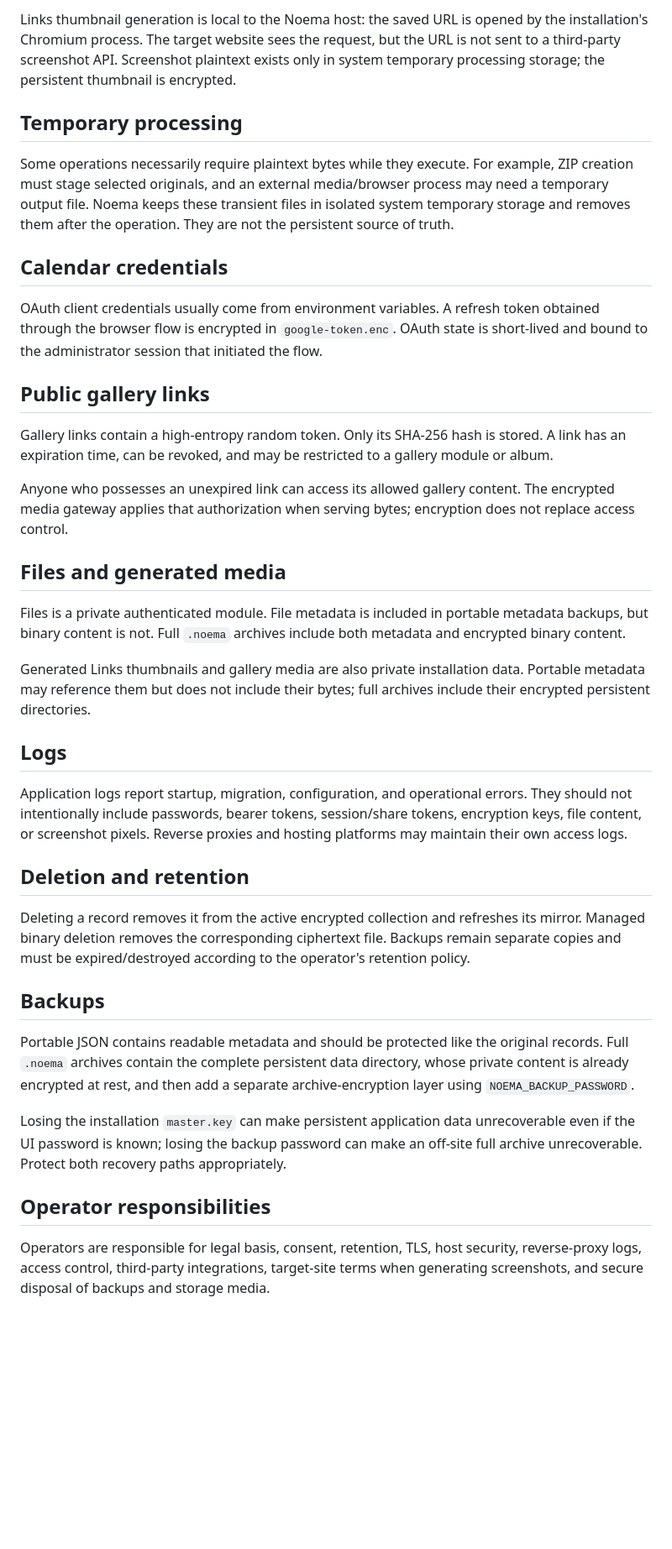
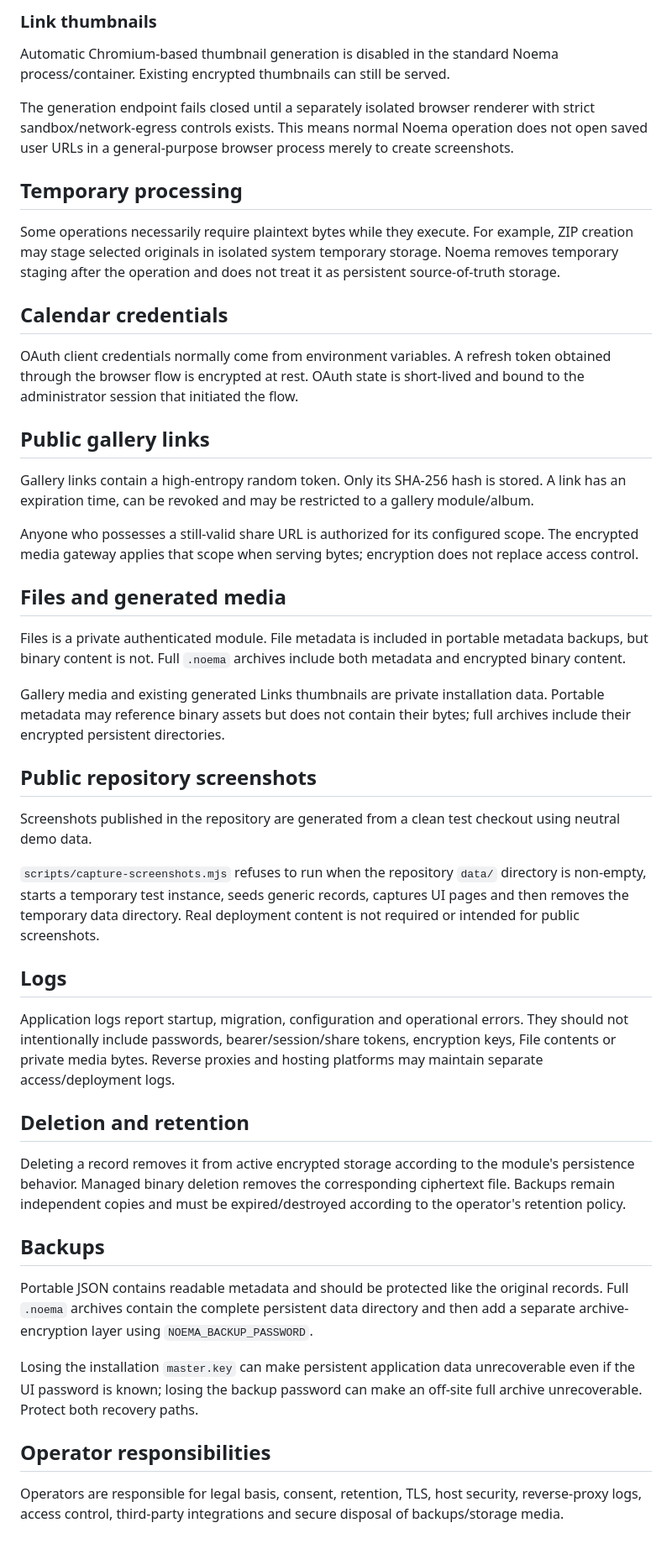
Before and after one commit to vladimirperovic/noema, a Markdown page: PRIVACY.md, the part around one of its changes. Shown at 84% size. Drawn GitHub-style; blank space fills up the shorter version.

```diff
--- a/PRIVACY.md
+++ b/PRIVACY.md
@@ -47,40 +58,50 @@ External services receive normal HTTP request metadata such as the installation
 
-Links thumbnail generation is local to the Noema host: the saved URL is opened by the installation's Chromium process. The target website sees the request, but the URL is not sent to a third-party screenshot API. Screenshot plaintext exists only in system temporary processing storage; the persistent thumbnail is encrypted.
+### Link thumbnails
+
+Automatic Chromium-based thumbnail generation is disabled in the standard Noema process/container. Existing encrypted thumbnails can still be served.
+
+The generation endpoint fails closed until a separately isolated browser renderer with strict sandbox/network-egress controls exists. This means normal Noema operation does not open saved user URLs in a general-purpose browser process merely to create screenshots.
 
 ## Temporary processing
 
-Some operations necessarily require plaintext bytes while they execute. For example, ZIP creation must stage selected originals, and an external media/browser process may need a temporary output file. Noema keeps these transient files in isolated system temporary storage and removes them after the operation. They are not the persistent source of truth.
+Some operations necessarily require plaintext bytes while they execute. For example, ZIP creation may stage selected originals in isolated system temporary storage. Noema removes temporary staging after the operation and does not treat it as persistent source-of-truth storage.
 
 ## Calendar credentials
 
-OAuth client credentials usually come from environment variables. A refresh token obtained through the browser flow is encrypted in `google-token.enc`. OAuth state is short-lived and bound to the administrator session that initiated the flow.
+OAuth client credentials normally come from environment variables. A refresh token obtained through the browser flow is encrypted at rest. OAuth state is short-lived and bound to the administrator session that initiated the flow.
 
 ## Public gallery links
 
-Gallery links contain a high-entropy random token. Only its SHA-256 hash is stored. A link has an expiration time, can be revoked, and may be restricted to a gallery module or album.
+Gallery links contain a high-entropy random token. Only its SHA-256 hash is stored. A link has an expiration time, can be revoked and may be restricted to a gallery module/album.
 
-Anyone who possesses an unexpired link can access its allowed gallery content. The encrypted media gateway applies that authorization when serving bytes; encryption does not replace access control.
+Anyone who possesses a still-valid share URL is authorized for its configured scope. The encrypted media gateway applies that scope when serving bytes; encryption does not replace access control.
 
 ## Files and generated media
 
 Files is a private authenticated module. File metadata is included in portable metadata backups, but binary content is not. Full `.noema` archives include both metadata and encrypted binary content.
 
-Generated Links thumbnails and gallery media are also private installation data. Portable metadata may reference them but does not include their bytes; full archives include their encrypted persistent directories.
+Gallery media and existing generated Links thumbnails are private installation data. Portable metadata may reference binary assets but does not contain their bytes; full archives include their encrypted persistent directories.
+
+## Public repository screenshots
+
+Screenshots published in the repository are generated from a clean test checkout using neutral demo data.
+
+`scripts/capture-screenshots.mjs` refuses to run when the repository `data/` directory is non-empty, starts a temporary test instance, seeds generic records, captures UI pages and then removes the temporary data directory. Real deployment content is not required or intended for public screenshots.
 
 ## Logs
 
-Application logs report startup, migration, configuration, and operational errors. They should not intentionally include passwords, bearer tokens, session/share tokens, encryption keys, file content, or screenshot pixels. Reverse proxies and hosting platforms may maintain their own access logs.
+Application logs report startup, migration, configuration and operational errors. They should not intentionally include passwords, bearer/session/share tokens, encryption keys, File contents or private media bytes. Reverse proxies and hosting platforms may maintain separate access/deployment logs.
 
 ## Deletion and retention
 
-Deleting a record removes it from the active encrypted collection and refreshes its mirror. Managed binary deletion removes the corresponding ciphertext file. Backups remain separate copies and must be expired/destroyed according to the operator's retention policy.
+Deleting a record removes it from active encrypted storage according to the module's persistence behavior. Managed binary deletion removes the corresponding ciphertext file. Backups remain independent copies and must be expired/destroyed according to the operator's retention policy.
 
 ## Backups
 
-Portable JSON contains readable metadata and should be protected like the original records. Full `.noema` archives contain the complete persistent data directory, whose private content is already encrypted at rest, and then add a separate archive-encryption layer using `NOEMA_BACKUP_PASSWORD`.
+Portable JSON contains readable metadata and should be protected like the original records. Full `.noema` archives contain the complete persistent data directory and then add a separate archive-encryption layer using `NOEMA_BACKUP_PASSWORD`.
 
-Losing the installation `master.key` can make persistent application data unrecoverable even if the UI password is known; losing the backup password can make an off-site full archive unrecoverable. Protect both recovery paths appropriately.
+Losing the installation `master.key` can make persistent application data unrecoverable even if the UI password is known; losing the backup password can make an off-site full archive unrecoverable. Protect both recovery paths.
 
 ## Operator responsibilities
 
-Operators are responsible for legal basis, consent, retention, TLS, host security, reverse-proxy logs, access control, third-party integrations, target-site terms when generating screenshots, and secure disposal of backups and storage media.
+Operators are responsible for legal basis, consent, retention, TLS, host security, reverse-proxy logs, access control, third-party integrations and secure disposal of backups/storage media.
```
Also changed, not shown: other parts of PRIVACY.md (+30 -19 lines).
